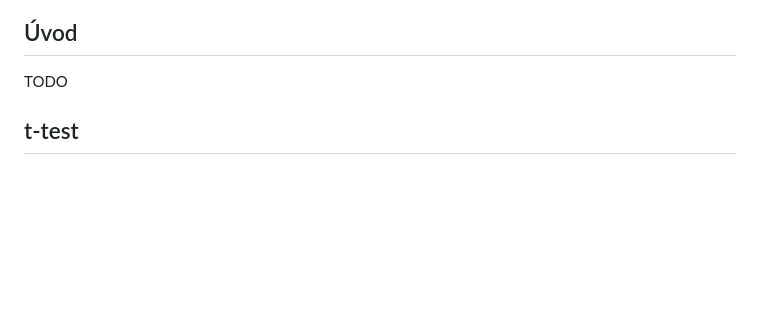
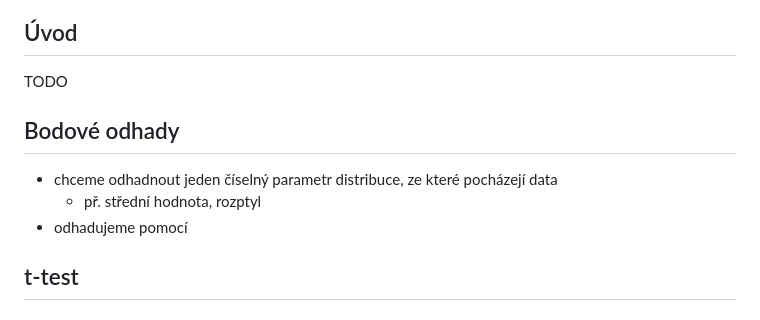
Before and after one commit to Katterrina/fimuni_statnice, a Markdown page: 2_statistika.md, the part around one of its changes. Rendered like a GitHub page; blank space fills up the shorter version.

```diff
--- a/2_statistika.md
+++ b/2_statistika.md
@@ -5,6 +5,12 @@
 ## Úvod
 
 TODO
+
+## Bodové odhady
+
+- chceme odhadnout jeden číselný parametr distribuce, ze které pocházejí data
+    - př. střední hodnota, rozptyl
+- odhadujeme pomocí
 
 ## t-test
 
```
Also changed, not shown: other parts of 2_statistika.md (+18 -0 lines), image.png (added).
